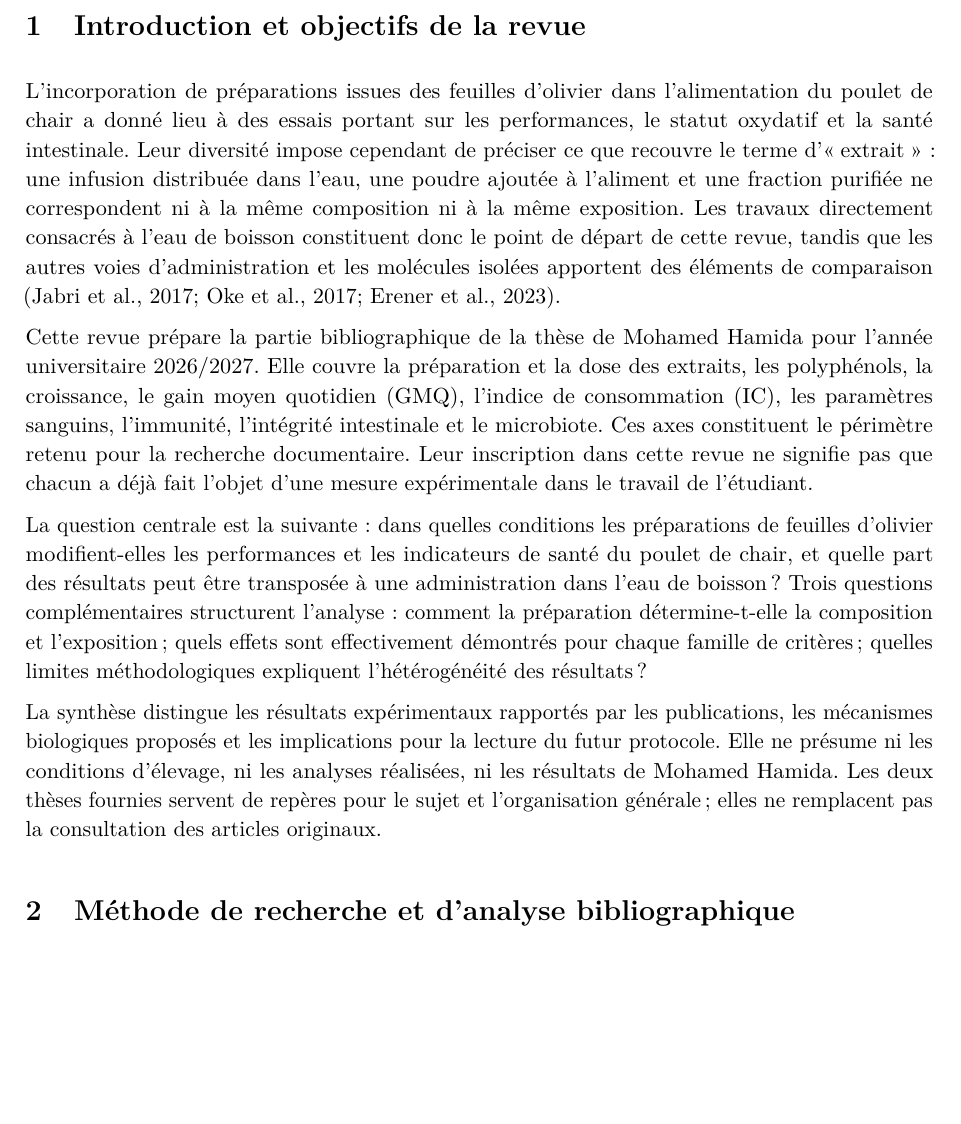
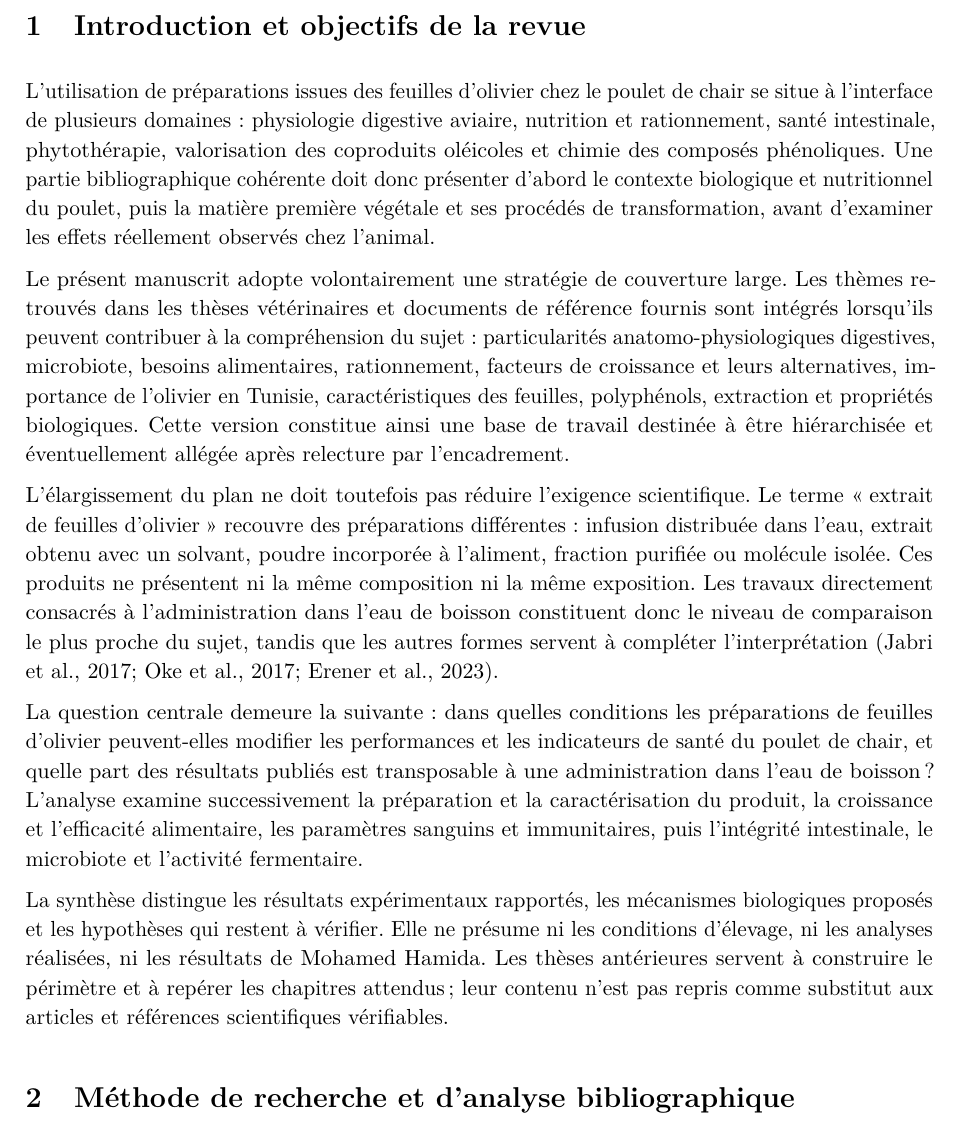
Before and after one commit to boshamla4/PFE-THESIS, a LaTeX thesis (thesis/revue_bibliographique.tex, which reads thesis/chapters/introduction.tex): part of page 5 of 32, cut so that both start at the same text, the shorter picture padded with empty space. Compiled offline with pdfLaTeX.

Commit message:
Reframe introduction for broad superset thesis structure

```diff
--- a/thesis/chapters/introduction.tex
+++ b/thesis/chapters/introduction.tex
@@ -1,9 +1,11 @@
 \section{Introduction et objectifs de la revue}
 
-L'incorporation de préparations issues des feuilles d'olivier dans l'alimentation du poulet de chair a donné lieu à des essais portant sur les performances, le statut oxydatif et la santé intestinale. Leur diversité impose cependant de préciser ce que recouvre le terme d'\og extrait\fg{} : une infusion distribuée dans l'eau, une poudre ajoutée à l'aliment et une fraction purifiée ne correspondent ni à la même composition ni à la même exposition. Les travaux directement consacrés à l'eau de boisson constituent donc le point de départ de cette revue, tandis que les autres voies d'administration et les molécules isolées apportent des éléments de comparaison \citep{Jabri2017,Oke2017,Erener2023}.
+L'utilisation de préparations issues des feuilles d'olivier chez le poulet de chair se situe à l'interface de plusieurs domaines : physiologie digestive aviaire, nutrition et rationnement, santé intestinale, phytothérapie, valorisation des coproduits oléicoles et chimie des composés phénoliques. Une partie bibliographique cohérente doit donc présenter d'abord le contexte biologique et nutritionnel du poulet, puis la matière première végétale et ses procédés de transformation, avant d'examiner les effets réellement observés chez l'animal.
 
-Cette revue prépare la partie bibliographique de la thèse de Mohamed Hamida pour l'année universitaire 2026/2027. Elle couvre la préparation et la dose des extraits, les polyphénols, la croissance, le gain moyen quotidien (GMQ), l'indice de consommation (IC), les paramètres sanguins, l'immunité, l'intégrité intestinale et le microbiote. Ces axes constituent le périmètre retenu pour la recherche documentaire. Leur inscription dans cette revue ne signifie pas que chacun a déjà fait l'objet d'une mesure expérimentale dans le travail de l'étudiant.
+Le présent manuscrit adopte volontairement une stratégie de couverture large. Les thèmes retrouvés dans les thèses vétérinaires et documents de référence fournis sont intégrés lorsqu'ils peuvent contribuer à la compréhension du sujet : particularités anatomo-physiologiques digestives, microbiote, besoins alimentaires, rationnement, facteurs de croissance et leurs alternatives, importance de l'olivier en Tunisie, caractéristiques des feuilles, polyphénols, extraction et propriétés biologiques. Cette version constitue ainsi une base de travail destinée à être hiérarchisée et éventuellement allégée après relecture par l'encadrement.
 
-La question centrale est la suivante : dans quelles conditions les préparations de feuilles d'olivier modifient-elles les performances et les indicateurs de santé du poulet de chair, et quelle part des résultats peut être transposée à une administration dans l'eau de boisson ? Trois questions complémentaires structurent l'analyse : comment la préparation détermine-t-elle la composition et l'exposition ; quels effets sont effectivement démontrés pour chaque famille de critères ; quelles limites méthodologiques expliquent l'hétérogénéité des résultats ?
+L'élargissement du plan ne doit toutefois pas réduire l'exigence scientifique. Le terme \og extrait de feuilles d'olivier\fg{} recouvre des préparations différentes : infusion distribuée dans l'eau, extrait obtenu avec un solvant, poudre incorporée à l'aliment, fraction purifiée ou molécule isolée. Ces produits ne présentent ni la même composition ni la même exposition. Les travaux directement consacrés à l'administration dans l'eau de boisson constituent donc le niveau de comparaison le plus proche du sujet, tandis que les autres formes servent à compléter l'interprétation \citep{Jabri2017,Oke2017,Erener2023}.
 
-La synthèse distingue les résultats expérimentaux rapportés par les publications, les mécanismes biologiques proposés et les implications pour la lecture du futur protocole. Elle ne présume ni les conditions d'élevage, ni les analyses réalisées, ni les résultats de Mohamed Hamida. Les deux thèses fournies servent de repères pour le sujet et l'organisation générale ; elles ne remplacent pas la consultation des articles originaux.
+La question centrale demeure la suivante : dans quelles conditions les préparations de feuilles d'olivier peuvent-elles modifier les performances et les indicateurs de santé du poulet de chair, et quelle part des résultats publiés est transposable à une administration dans l'eau de boisson ? L'analyse examine successivement la préparation et la caractérisation du produit, la croissance et l'efficacité alimentaire, les paramètres sanguins et immunitaires, puis l'intégrité intestinale, le microbiote et l'activité fermentaire.
+
+La synthèse distingue les résultats expérimentaux rapportés, les mécanismes biologiques proposés et les hypothèses qui restent à vérifier. Elle ne présume ni les conditions d'élevage, ni les analyses réalisées, ni les résultats de Mohamed Hamida. Les thèses antérieures servent à construire le périmètre et à repérer les chapitres attendus ; leur contenu n'est pas repris comme substitut aux articles et références scientifiques vérifiables.
```
